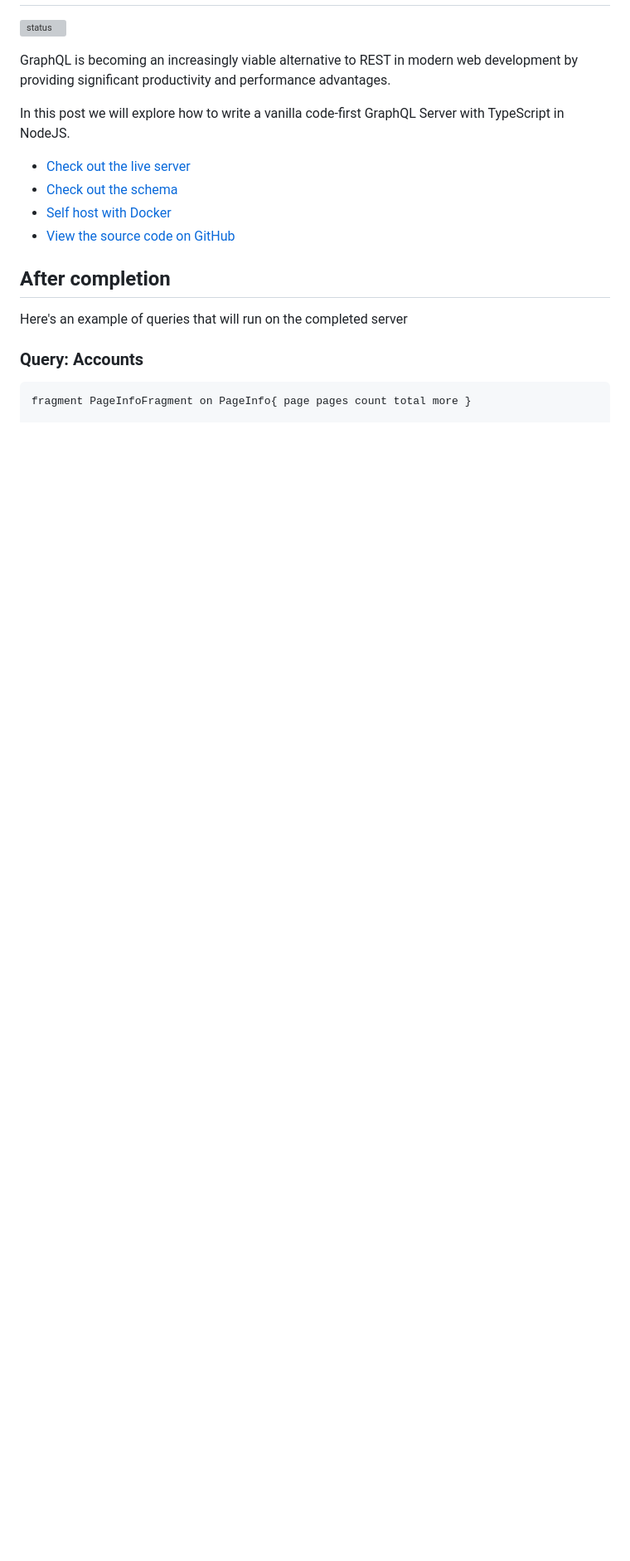
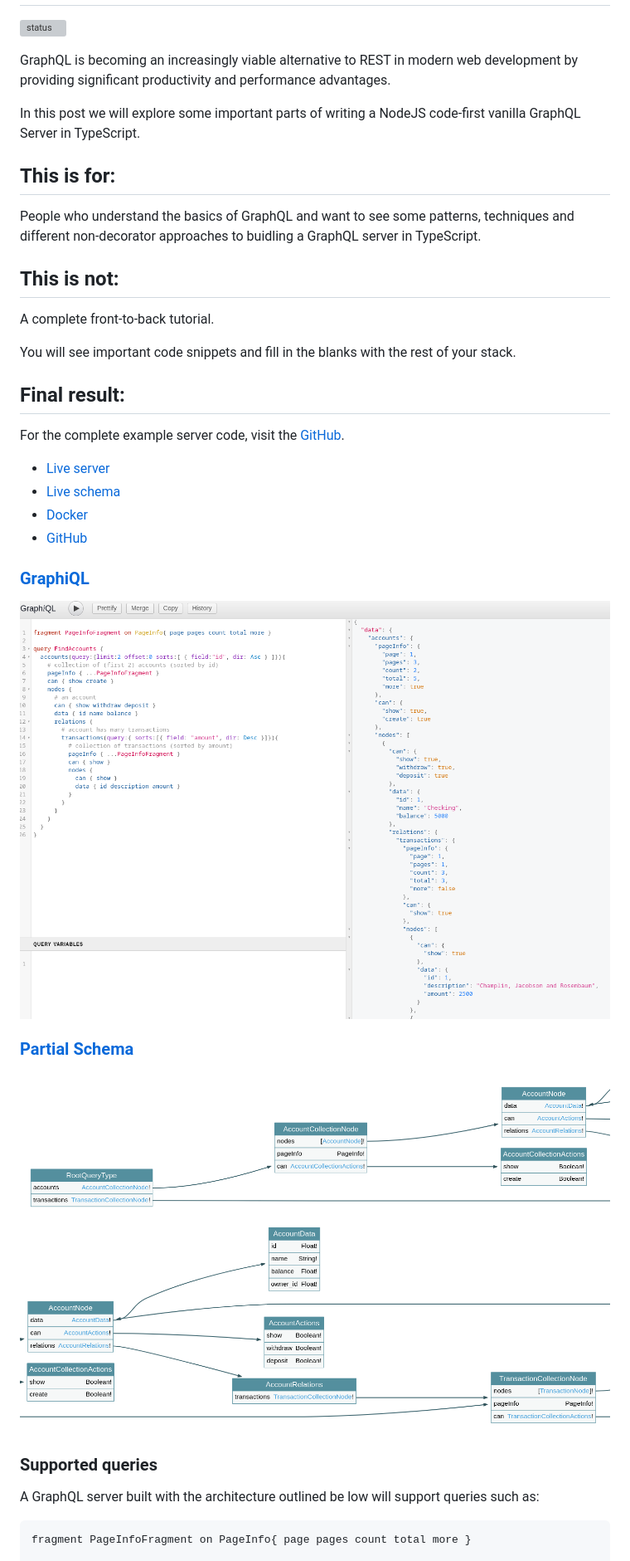
Before and after one commit to NickKelly1/graphql-typescript-server, a Markdown page: readme.md, the part around the change printed below. Shown: that part at 83% size. Drawn GitHub-style; pictures changed too: public/images/graphiql.png (added), public/images/schema-1.png (added), public/images/schema-2.png (added); blank space fills up the shorter version; grey boxes are pictures that could not be loaded.

````diff
--- a/readme.md
+++ b/readme.md
@@ -4,18 +4,40 @@
 
 GraphQL is becoming an increasingly viable alternative to REST in modern web development by providing significant productivity and performance advantages.
 
-In this post we will explore how to write a vanilla code-first GraphQL Server with TypeScript in NodeJS.
+In this post we will explore some important parts of writing a NodeJS code-first vanilla GraphQL Server in TypeScript.
 
-- [Check out the live server](example-accounts.nickkelly.dev)
-- [Check out the schema](example-accounts.nickkelly.dev/visualise)
-- [Self host with Docker](https://hub.docker.com/repository/docker/nick3141/example-gql-ts-accounts)
-- [View the source code on GitHub](https://github.com/NickKelly1/example-gql-ts-accounts)
+## This is for:
 
-## After completion
+People who understand the basics of GraphQL and want to see some patterns, techniques and different non-decorator approaches to buidling a GraphQL server in TypeScript.
 
-Here's an example of queries that will run on the completed server
+## This is not:
 
-### Query: Accounts
+A complete front-to-back tutorial.
+
+You will see important code snippets and fill in the blanks with the rest of your stack.
+
+## Final result:
+
+For the complete example server code, visit the [GitHub](https://github.com/NickKelly1/example-gql-ts-accounts).
+
+- [Live server](https://example-accounts.nickkelly.dev)
+- [Live schema](https://example-accounts.nickkelly.dev/visualise)
+- [Docker](https://hub.docker.com/repository/docker/nick3141/example-gql-ts-accounts)
+- [GitHub](https://github.com/NickKelly1/example-gql-ts-accounts)
+
+
+### [GraphiQL](https://example-accounts.nickkelly.dev)
+
+![graphiql](./public/images/graphiql.png)
+
+### [Partial Schema](https://example-accounts.nickkelly.dev/visualise)
+
+![schema-1](./public/images/schema-1.png)
+![schema-2](./public/images/schema-2.png)
+
+### Supported queries
+
+A GraphQL server built with the architecture outlined be low will support queries such as:
 
 ```GraphQL
 fragment PageInfoFragment on PageInfo{ page pages count total more }
````
Also changed, not shown: other parts of readme.md (+148 -107 lines), public/images/schema-3.png (added).
